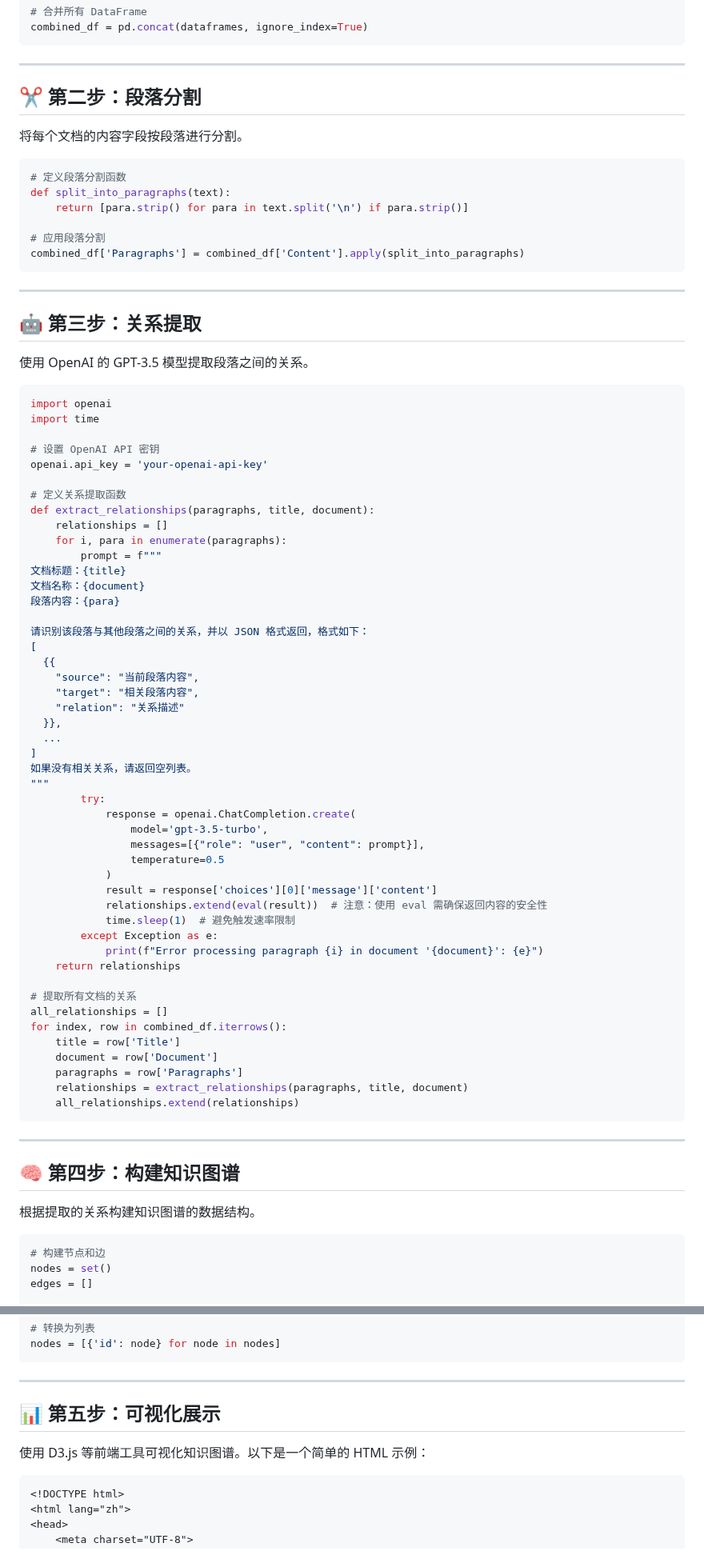
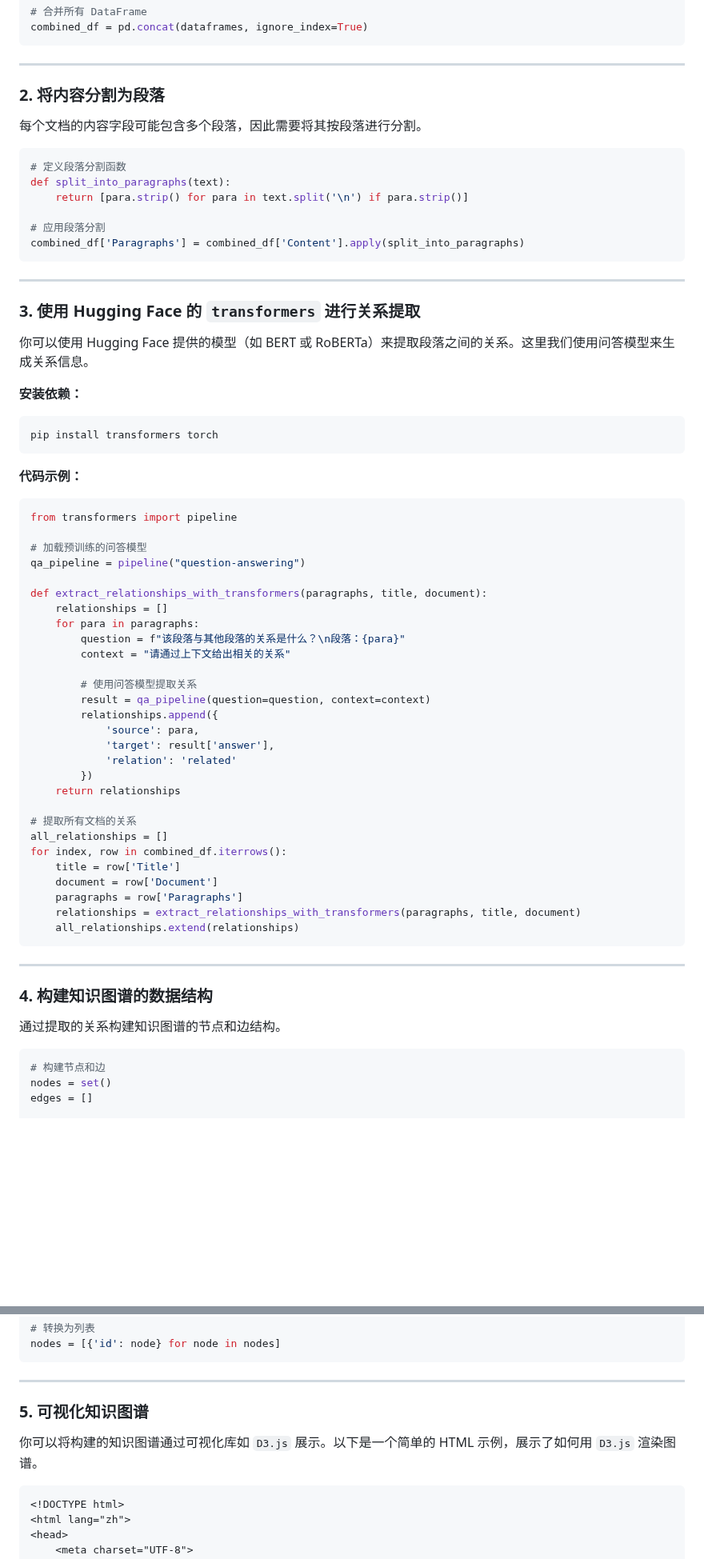
Before and after one commit to xin1/Agent, a Markdown page: 教程/GraphMind 1.0-知识图谱.md, 2 parts joined by grey strips. Shown at 80% size. Rendered like a GitHub page; blank space fills up the shorter version.

````diff
--- a/教程/GraphMind 1.0-知识图谱.md
+++ b/教程/GraphMind 1.0-知识图谱.md
@@ -64,9 +62,9 @@ combined_df = pd.concat(dataframes, ignore_index=True)
 
 ---
 
-## ✂️ 第二步：段落分割
+### 2. 将内容分割为段落
 
-将每个文档的内容字段按段落进行分割。
+每个文档的内容字段可能包含多个段落，因此需要将其按段落进行分割。
 
 ```python
 # 定义段落分割函数
@@ -79,48 +77,37 @@ combined_df['Paragraphs'] = combined_df['Content'].apply(split_into_paragraphs)
 
 ---
 
-## 🤖 第三步：关系提取
+### 3. 使用 Hugging Face 的 `transformers` 进行关系提取
 
-使用 OpenAI 的 GPT-3.5 模型提取段落之间的关系。
+你可以使用 Hugging Face 提供的模型（如 BERT 或 RoBERTa）来提取段落之间的关系。这里我们使用问答模型来生成关系信息。
+
+**安装依赖：**
+
+```bash
+pip install transformers torch
+```
+
+**代码示例：**
 
 ```python
-import openai
-import time
+from transformers import pipeline
 
-# 设置 OpenAI API 密钥
-openai.api_key = 'your-openai-api-key'
+# 加载预训练的问答模型
+qa_pipeline = pipeline("question-answering")
 
-# 定义关系提取函数
-def extract_relationships(paragraphs, title, document):
+def extract_relationships_with_transformers(paragraphs, title, document):
     relationships = []
-    for i, para in enumerate(paragraphs):
-        prompt = f"""
-文档标题：{title}
-文档名称：{document}
-段落内容：{para}
+    for para in paragraphs:
+        question = f"该段落与其他段落的关系是什么？\n段落：{para}"
+        context = "请通过上下文给出相关的关系"
 
-请识别该段落与其他段落之间的关系，并以 JSON 格式返回，格式如下：
-[
-  {{
-    "source": "当前段落内容",
-    "target": "相关段落内容",
-    "relation": "关系描述"
-  }},
-  ...
-]
-如果没有相关关系，请返回空列表。
-"""
-        try:
-            response = openai.ChatCompletion.create(
-                model='gpt-3.5-turbo',
-                messages=[{"role": "user", "content": prompt}],
-                temperature=0.5
-            )
-            result = response['choices'][0]['message']['content']
-            relationships.extend(eval(result))  # 注意：使用 eval 需确保返回内容的安全性
-            time.sleep(1)  # 避免触发速率限制
-        except Exception as e:
-            print(f"Error processing paragraph {i} in document '{document}': {e}")
+        # 使用问答模型提取关系
+        result = qa_pipeline(question=question, context=context)
+        relationships.append({
+            'source': para,
+            'target': result['answer'],
+            'relation': 'related'
+        })
     return relationships
 
 # 提取所有文档的关系
@@ -129,15 +116,15 @@ for index, row in combined_df.iterrows():
     title = row['Title']
     document = row['Document']
     paragraphs = row['Paragraphs']
-    relationships = extract_relationships(paragraphs, title, document)
+    relationships = extract_relationships_with_transformers(paragraphs, title, document)
     all_relationships.extend(relationships)
 ```
 
 ---
 
-## 🧠 第四步：构建知识图谱
+### 4. 构建知识图谱的数据结构
 
-根据提取的关系构建知识图谱的数据结构。
+通过提取的关系构建知识图谱的节点和边结构。
 
 ```python
 # 构建节点和边
@@ -157,9 +144,9 @@ nodes = [{'id': node} for node in nodes]
 
 ---
 
-## 📊 第五步：可视化展示
+### 5. 可视化知识图谱
 
-使用 D3.js 等前端工具可视化知识图谱。以下是一个简单的 HTML 示例：
+你可以将构建的知识图谱通过可视化库如 `D3.js` 展示。以下是一个简单的 HTML 示例，展示了如何用 `D3.js` 渲染图谱。
 
 ```html
 <!DOCTYPE html>
````
Also changed, not shown: other parts of 教程/GraphMind 1.0-知识图谱.md (+17 -18 lines).
